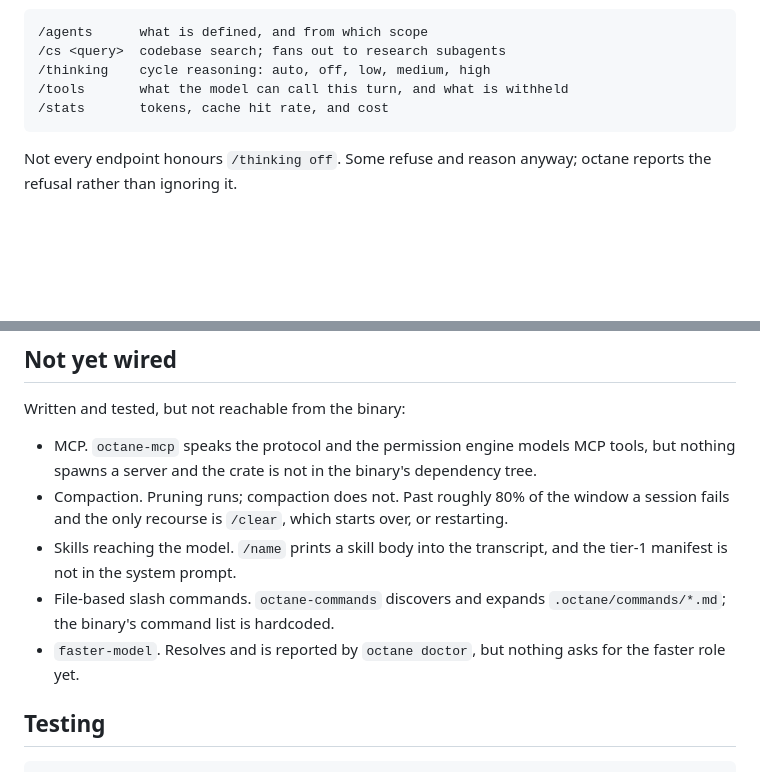
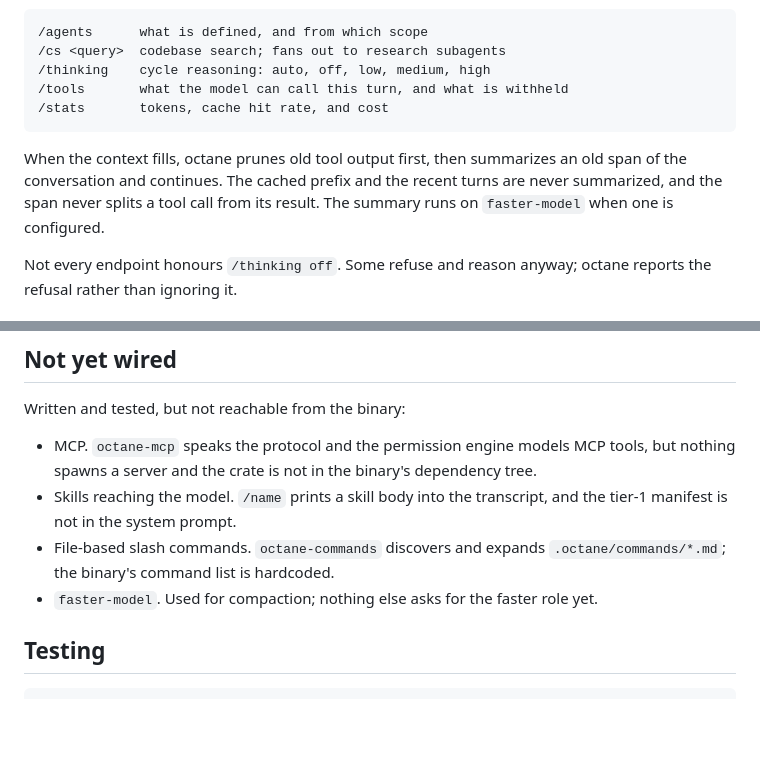
Before and after one commit to HEAPTRASH/octane, a Markdown page: README.md, 2 parts joined by grey strips. Drawn GitHub-style; blank space fills up the shorter version.

Commit message:
doc: record that compaction ships

```diff
--- a/README.md
+++ b/README.md
@@ -162,6 +162,12 @@ schema, since an agent that can delegate to itself will.
     /tools       what the model can call this turn, and what is withheld
     /stats       tokens, cache hit rate, and cost
 
+When the context fills, octane prunes old tool output first, then
+summarizes an old span of the conversation and continues. The cached
+prefix and the recent turns are never summarized, and the span never
+splits a tool call from its result. The summary runs on `faster-model`
+when one is configured.
+
 Not every endpoint honours `/thinking off`. Some refuse and reason
 anyway; octane reports the refusal rather than ignoring it.
 
@@ -305,15 +311,12 @@ Written and tested, but not reachable from the binary:
 - MCP. `octane-mcp` speaks the protocol and the permission engine models
   MCP tools, but nothing spawns a server and the crate is not in the
   binary's dependency tree.
-- Compaction. Pruning runs; compaction does not. Past roughly 80% of the
-  window a session fails and the only recourse is `/clear`, which starts
-  over, or restarting.
 - Skills reaching the model. `/name` prints a skill body into the
   transcript, and the tier-1 manifest is not in the system prompt.
 - File-based slash commands. `octane-commands` discovers and expands
   `.octane/commands/*.md`; the binary's command list is hardcoded.
-- `faster-model`. Resolves and is reported by `octane doctor`, but
-  nothing asks for the faster role yet.
+- `faster-model`. Used for compaction; nothing else asks for the faster
+  role yet.
 
 ## Testing
 
```
